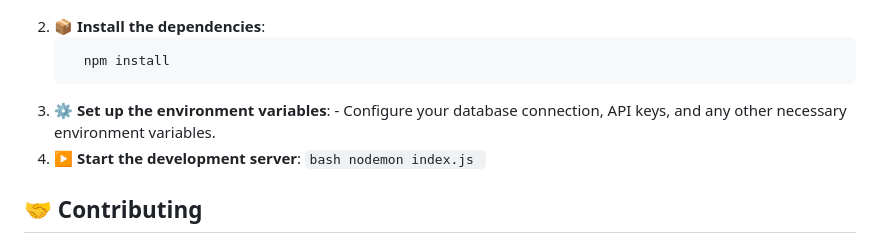
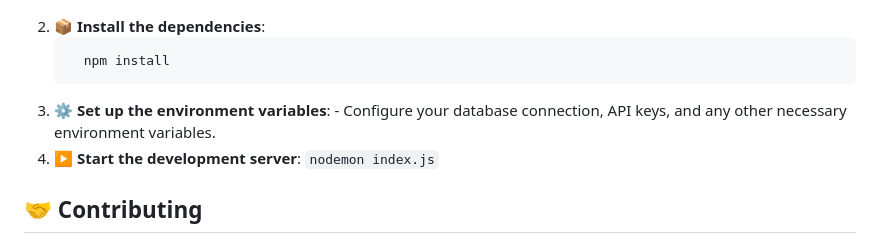
Before and after one commit to sculptorofcode/smp-admin, a Markdown page: README.md, the part around the change. Rendered like a GitHub page.

````diff
--- a/README.md
+++ b/README.md
@@ -60,9 +60,7 @@ The SMP Admin Portal is a comprehensive web application designed to streamline t
 3. **⚙️ Set up the environment variables**:
        - Configure your database connection, API keys, and any other necessary environment variables.
 4. **▶️ Start the development server**:
-       ```bash
-       nodemon index.js
-       ```
+       ``` nodemon index.js ```
 
 
 ## **🤝 Contributing**
````
